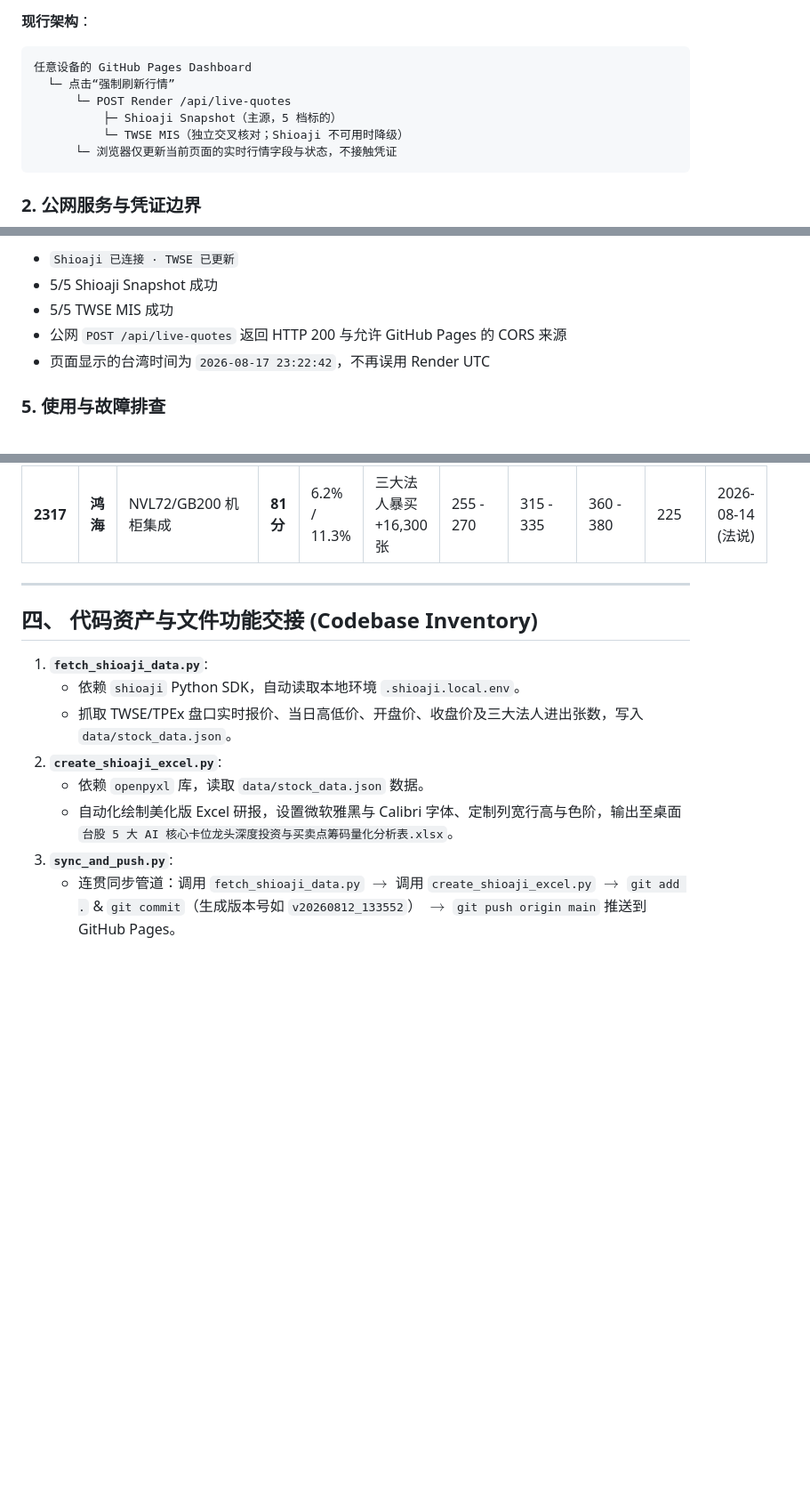
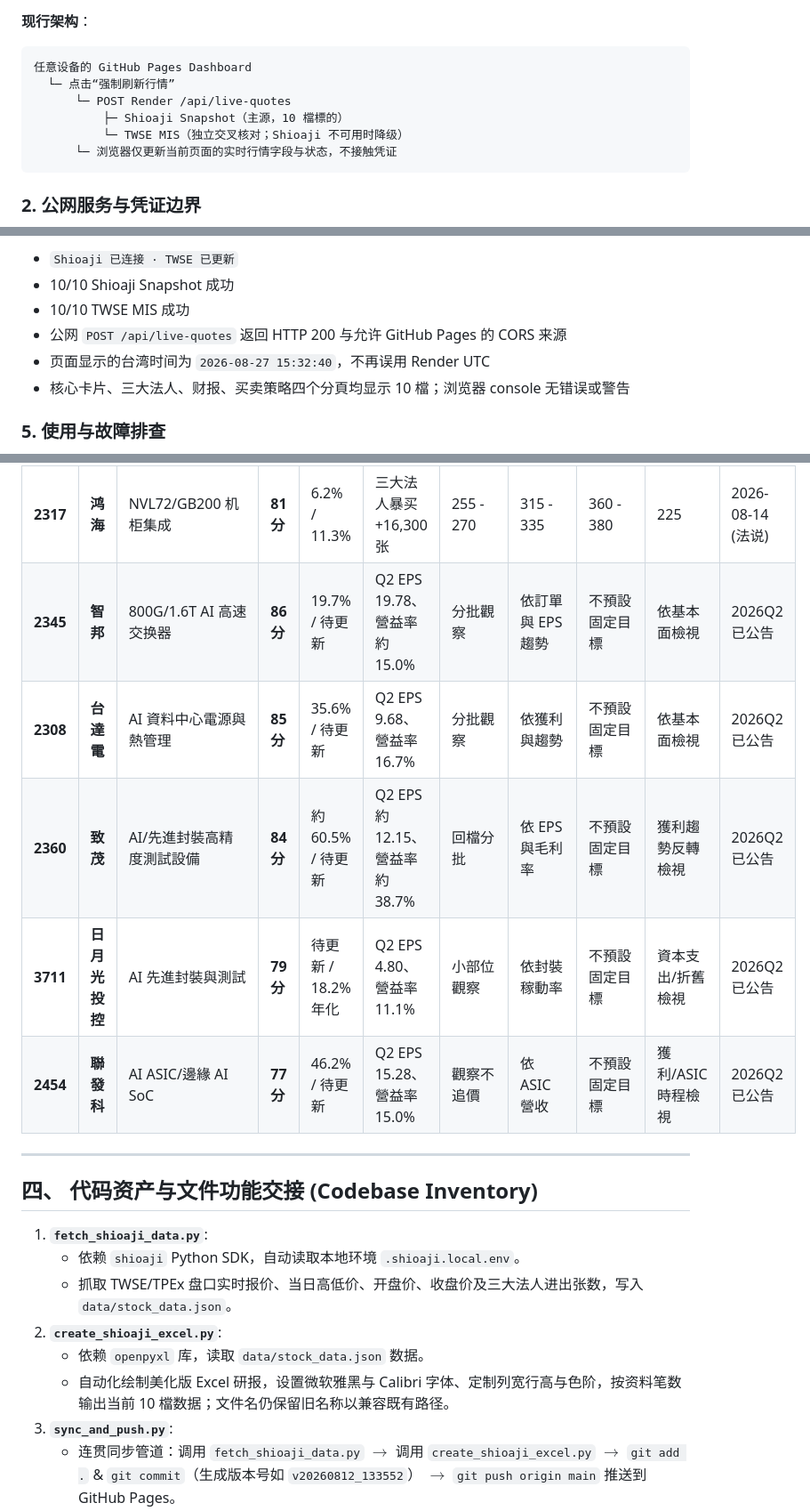
Before and after one commit to TonyTCFu/taiwan-stock-analysis, a Markdown page: HANDOVER.md, 3 parts joined by grey strips. Shown at 89% size. Rendered like a GitHub page; blank space fills up the shorter version.

````diff
--- a/HANDOVER.md
+++ b/HANDOVER.md
@@ -31,7 +31,7 @@
 任意设备的 GitHub Pages Dashboard
   └─ 点击“强制刷新行情”
       └─ POST Render /api/live-quotes
-          ├─ Shioaji Snapshot（主源，5 档标的）
+          ├─ Shioaji Snapshot（主源，10 檔標的）
           └─ TWSE MIS（独立交叉核对；Shioaji 不可用时降级）
       └─ 浏览器仅更新当前页面的实时行情字段与状态，不接触凭证
 ```
@@ -80,9 +83,10 @@
 
 - `Shioaji 已连接 · TWSE 已更新`
-- 5/5 Shioaji Snapshot 成功
-- 5/5 TWSE MIS 成功
+- 10/10 Shioaji Snapshot 成功
+- 10/10 TWSE MIS 成功
 - 公网 `POST /api/live-quotes` 返回 HTTP 200 与允许 GitHub Pages 的 CORS 来源
-- 页面显示的台湾时间为 `2026-08-17 23:22:42`，不再误用 Render UTC
+- 页面显示的台湾时间为 `2026-08-27 15:32:40`，不再误用 Render UTC
+- 核心卡片、三大法人、财报、买卖策略四个分頁均显示 10 檔；浏览器 console 无错误或警告
 
 ### 5. 使用与故障排查
 
@@ -112,6 +116,11 @@
 | **2383** | **台光电** | 800G/1.6T M8/M9 高阶 CCL | **88分** | 33.8% / 18.6% | 三大法人全买超 (+2,080 张) | 3,950 - 4,200 | 4,900 - 5,200 | 5,600 - 5,900 | 3,450 | 2026-10-29 (财报) |
 | **3017** | **奇鋐** | AI 服务器水冷/液冷系统 | **85分** | 33.8% / 17.0% | 投信大买 +1,450 张，散户洗净 | 2,450 - 2,600 | 3,100 - 3,300 | 3,700 - 4,000 | 2,100 | 2026-11-10 (法说) |
 | **2317** | **鸿海** | NVL72/GB200 机柜集成 | **81分** | 6.2% / 11.3% | 三大法人暴买 +16,300 张 | 255 - 270 | 315 - 335 | 360 - 380 | 225 | 2026-08-14 (法说) |
+| **2345** | **智邦** | 800G/1.6T AI 高速交换器 | **86分** | 19.7% / 待更新 | Q2 EPS 19.78、營益率約 15.0% | 分批觀察 | 依訂單與 EPS 趨勢 | 不預設固定目標 | 依基本面檢視 | 2026Q2 已公告 |
+| **2308** | **台達電** | AI 資料中心電源與熱管理 | **85分** | 35.6% / 待更新 | Q2 EPS 9.68、營益率 16.7% | 分批觀察 | 依獲利與趨勢 | 不預設固定目標 | 依基本面檢視 | 2026Q2 已公告 |
+| **2360** | **致茂** | AI/先進封裝高精度測試設備 | **84分** | 約 60.5% / 待更新 | Q2 EPS 約 12.15、營益率約 38.7% | 回檔分批 | 依 EPS 與毛利率 | 不預設固定目標 | 獲利趨勢反轉檢視 | 2026Q2 已公告 |
+| **3711** | **日月光投控** | AI 先進封裝與測試 | **79分** | 待更新 / 18.2%年化 | Q2 EPS 4.80、營益率 11.1% | 小部位觀察 | 依封裝稼動率 | 不預設固定目標 | 資本支出/折舊檢視 | 2026Q2 已公告 |
+| **2454** | **聯發科** | AI ASIC/邊緣 AI SoC | **77分** | 46.2% / 待更新 | Q2 EPS 15.28、營益率 15.0% | 觀察不追價 | 依 ASIC 營收 | 不預設固定目標 | 獲利/ASIC 時程檢視 | 2026Q2 已公告 |
 
 ---
 
@@ -122,7 +131,7 @@
    - 抓取 TWSE/TPEx 盘口实时报价、当日高低价、开盘价、收盘价及三大法人进出张数，写入 `data/stock_data.json`。
 2. **`create_shioaji_excel.py`**:
    - 依赖 `openpyxl` 库，读取 `data/stock_data.json` 数据。
-   - 自动化绘制美化版 Excel 研报，设置微软雅黑与 Calibri 字体、定制列宽行高与色阶，输出至桌面 `台股 5 大 AI 核心卡位龙头深度投资与买卖点筹码量化分析表.xlsx`。
+   - 自动化绘制美化版 Excel 研报，设置微软雅黑与 Calibri 字体、定制列宽行高与色阶，按资料笔数输出当前 10 檔数据；文件名仍保留旧名称以兼容既有路径。
 3. **`sync_and_push.py`**:
    - 连贯同步管道：调用 `fetch_shioaji_data.py` $\rightarrow$ 调用 `create_shioaji_excel.py` $\rightarrow$ `git add .` & `git commit`（生成版本号如 `v20260812_133552`） $\rightarrow$ `git push origin main` 推送到 GitHub Pages。
 4. **`dashboard_server.py`**:
````
Also changed, not shown: other parts of HANDOVER.md (+7 -4 lines), MEMORY.md (+14 -3 lines).
